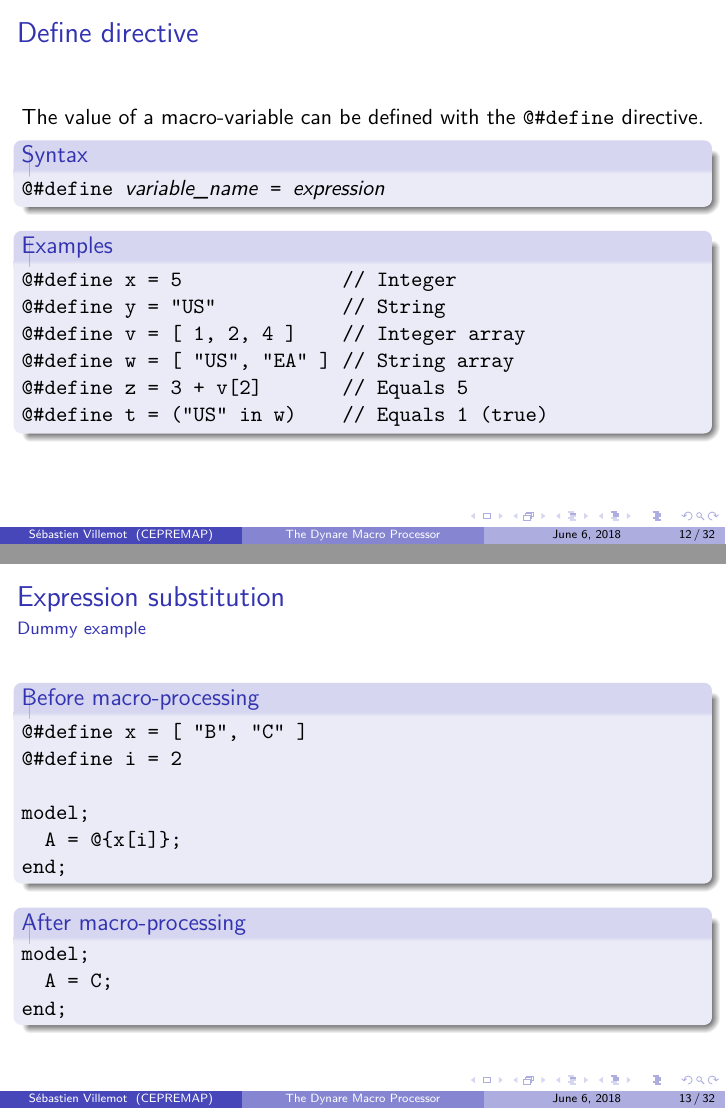
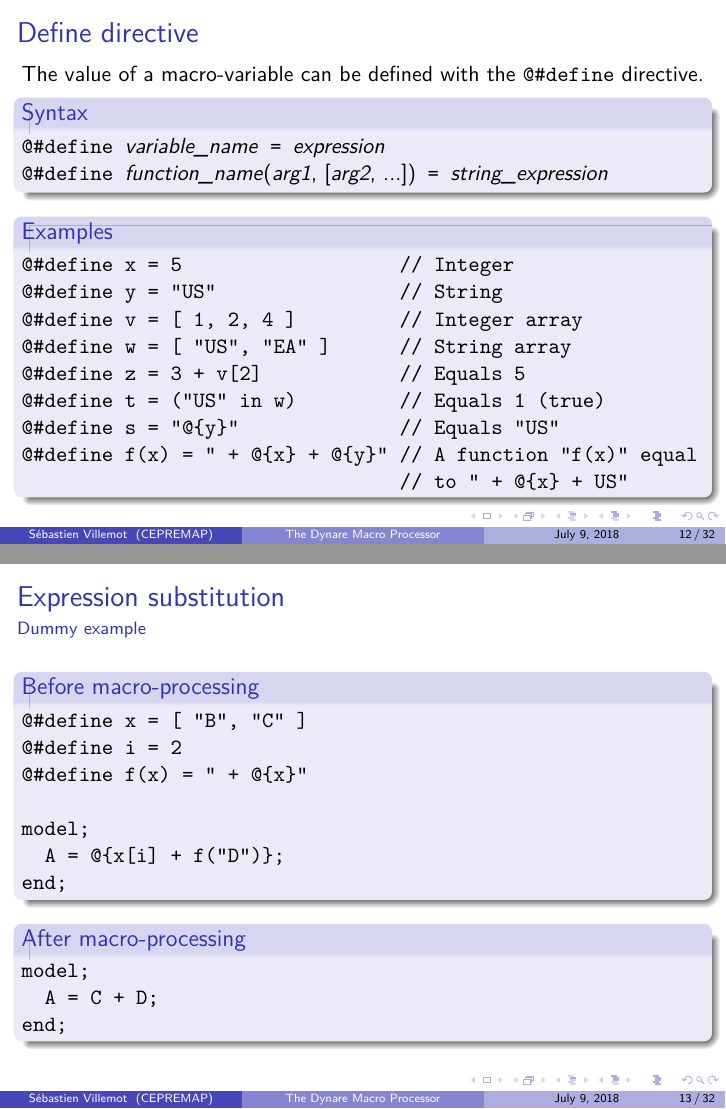
Before and after one commit to EconForge/dynare_preprocessor_pylib, LaTeX slides (doc/macroprocessor/macroprocessor.tex): pages 12 and 13 of 32, joined at a grey line. Compiled offline with pdfLaTeX.

Commit message:
macroprocessor doc: update for microprocessing functions

```diff
--- a/doc/macroprocessor/macroprocessor.tex
+++ b/doc/macroprocessor/macroprocessor.tex
@@ -12,7 +12,7 @@
 \author{Sébastien Villemot}
 %\pgfdeclareimage[height=0.6cm]{logo}{logo-ofce}
 \institute{CEPREMAP}
-\date{June 6, 2018}
+\date{July 9, 2018}
 
 \AtBeginSection[]
 {
@@ -157,17 +158,21 @@
   The value of a macro-variable can be defined with the \verb+@#define+ directive.
 
   \begin{block}{Syntax}
-    \verb+@#define +\textit{variable\_name}\verb+ = +\textit{expression}
+    \verb+@#define +\textit{variable\_name}\verb+ = +\textit{expression}\\
+    \verb+@#define +\textit{function\_name}(\textit{arg1}, [\textit{arg2}, ...])\verb+ = +\textit{string\_expression}
   \end{block}
 
   \begin{block}{Examples}
 \begin{verbatim}
-@#define x = 5              // Integer
-@#define y = "US"           // String
-@#define v = [ 1, 2, 4 ]    // Integer array
-@#define w = [ "US", "EA" ] // String array
-@#define z = 3 + v[2]       // Equals 5
-@#define t = ("US" in w)    // Equals 1 (true)
+@#define x = 5                   // Integer
+@#define y = "US"                // String
+@#define v = [ 1, 2, 4 ]         // Integer array
+@#define w = [ "US", "EA" ]      // String array
+@#define z = 3 + v[2]            // Equals 5
+@#define t = ("US" in w)         // Equals 1 (true)
+@#define s = "@{y}"              // Equals "US"
+@#define f(x) = " + @{x} + @{y}" // A function "f(x)" equal
+                                 // to " + @{x} + US"
 \end{verbatim}
   \end{block}
 \end{frame}
@@ -179,16 +184,17 @@
 \begin{verbatim}
 @#define x = [ "B", "C" ]
 @#define i = 2
+@#define f(x) = " + @{x}"
 
 model;
-  A = @{x[i]};
+  A = @{x[i] + f("D")};
 end;
 \end{verbatim}
   \end{block}
   \begin{block}{After macro-processing}
 \begin{verbatim}
 model;
-  A = C;
+  A = C + D;
 end;
 \end{verbatim}
   \end{block}
```
Also changed, not shown: doc/macroprocessor/macroprocessor.tex (3 more changed lines).
